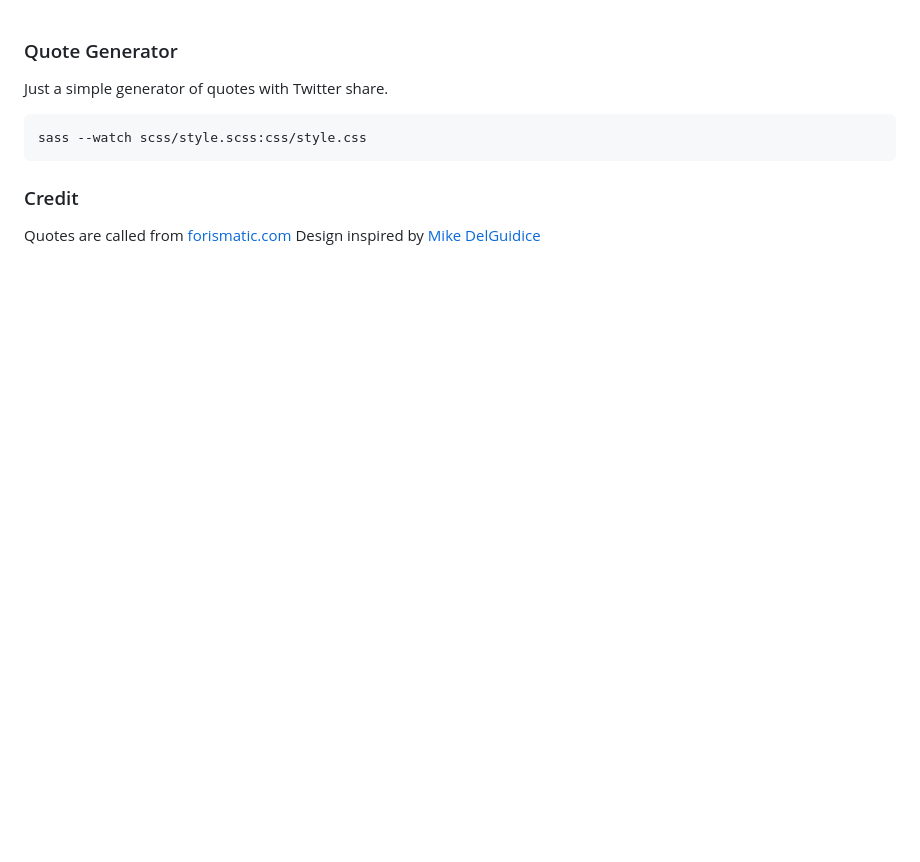
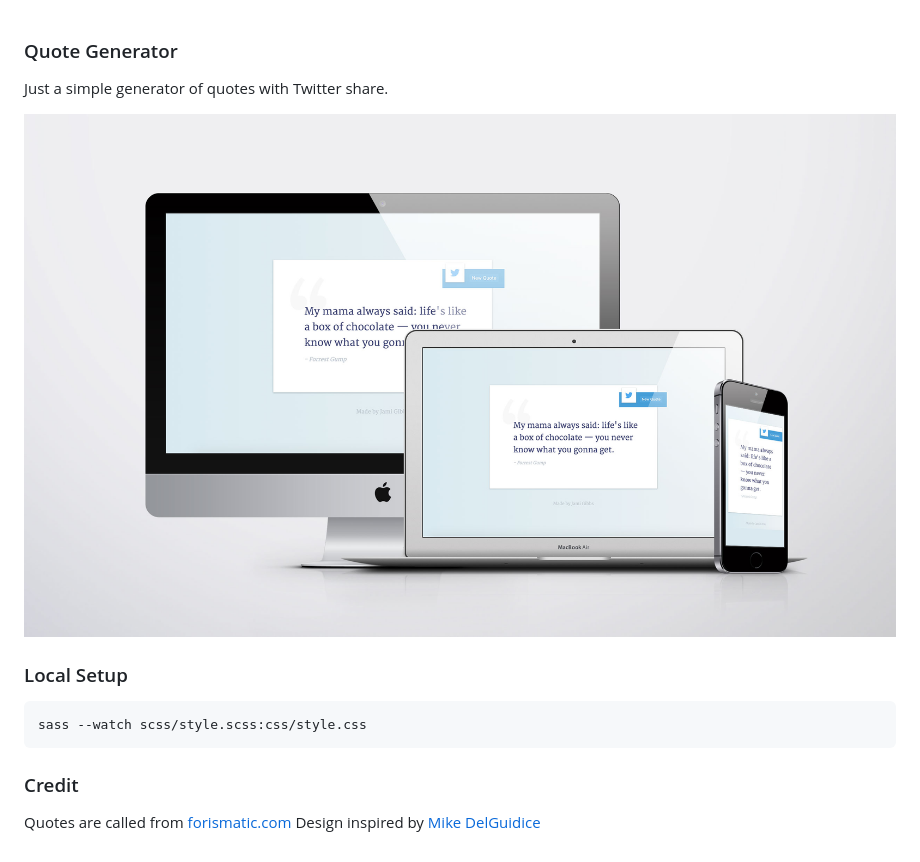
Before and after one commit to jamigibbs/quote-generator, a Markdown page: README.md, the part around the change. Drawn GitHub-style; pictures changed too: preview.jpg (added); blank space fills up the shorter version.

Commit message:
Adding preview image

````diff
--- a/README.md
+++ b/README.md
@@ -1,6 +1,10 @@
 ### Quote Generator
 
 Just a simple generator of quotes with Twitter share.
+
+![preview](preview.jpg)
+
+### Local Setup
 
 ```
 sass --watch scss/style.scss:css/style.css
````
